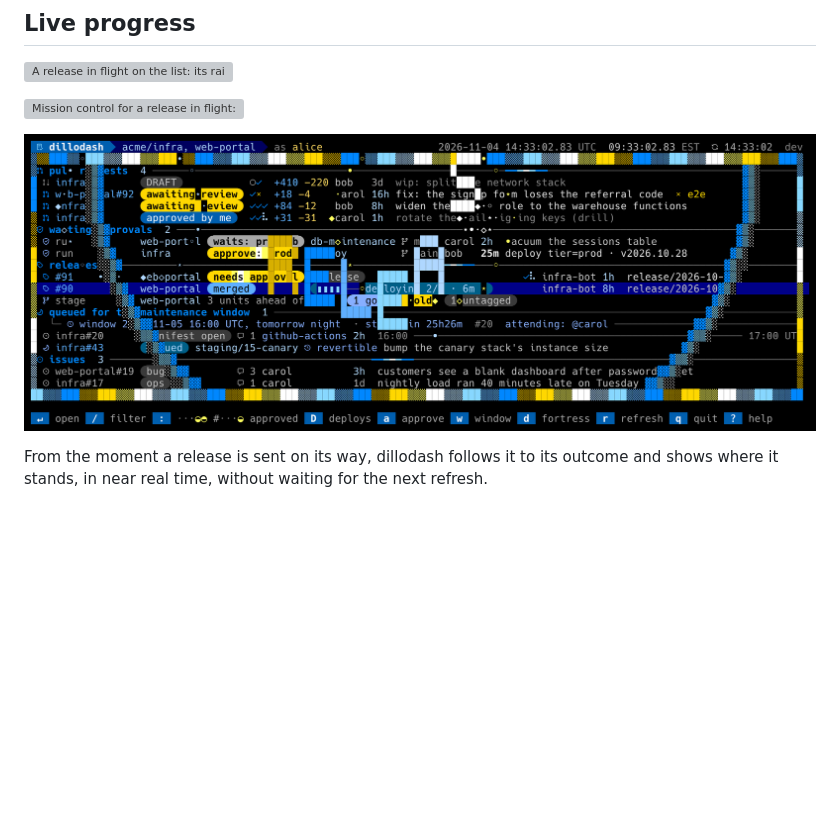
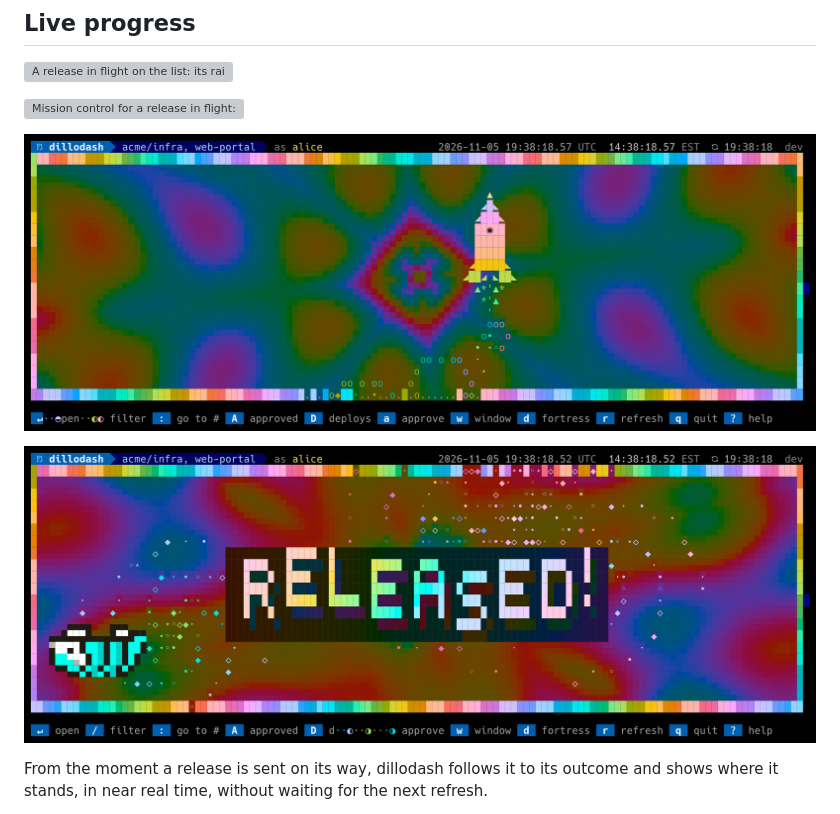
Before and after one commit to solcyber/gh-dillodash, a Markdown page: docs/workflows/release-pr.md, the part around the change. GitHub-like rendering; pictures changed too: docs/shots/release-launch-burst.png (added), docs/shots/release-launch.png; blank space fills up the shorter version; grey boxes are pictures that could not be loaded.

```diff
--- a/docs/workflows/release-pr.md
+++ b/docs/workflows/release-pr.md
@@ -233,7 +233,9 @@ replays one offline; these shots are its steps.
 
 ![Mission control for a release in flight: the T+ clock, a rail of one segment per phase, one row per phase with its clock and its technical tail, the run](../shots/release-card.png)
 
-![When a release lands: the rocket, the fireworks and RELEASED! across the screen](../shots/release-launch.png)
+![The rocket climbs the tunnel on a rainbow wiggle, smoke rings and a spiral exhaust behind it, just before it bursts](../shots/release-launch-burst.png)
+
+![When a release lands: a kaleidoscope tunnel, spiral-galaxy fireworks, Amos tumbling through every hue and RELEASED! swinging in rainbow block letters](../shots/release-launch.png)
 
 From the moment a release is sent on its way, dillodash follows it to its
 outcome and shows where it stands, in near real time, without waiting for
```
Also changed, not shown: README.md (+1 -1 lines), docs/display.md (+5 -3 lines), 9 other files.
